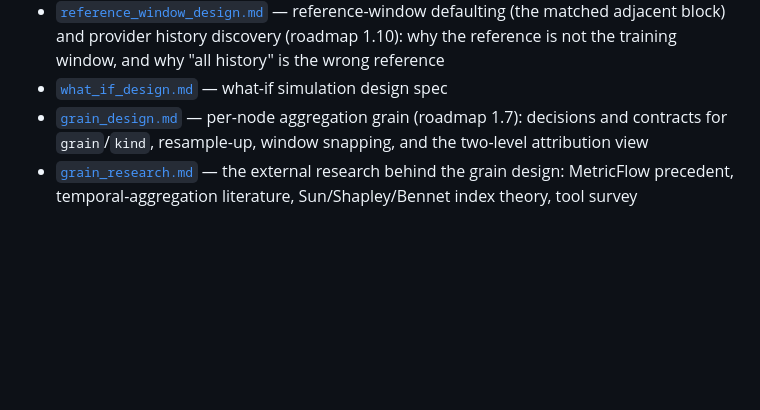
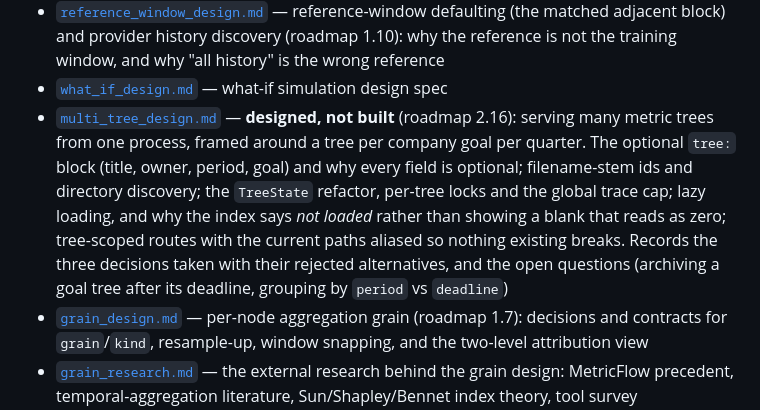
Before and after one commit to PolycultureResearch/breakdown, a Markdown page: knowledge/README.md, the part around the change. Rendered like a GitHub page; blank space fills up the shorter version.

```diff
--- a/knowledge/README.md
+++ b/knowledge/README.md
@@ -51,6 +51,16 @@ The _what_ and _why_ behind shipped features (the _how_ lives in the code and in
   (roadmap 1.10): why the reference is not the training window, and why "all
   history" is the wrong reference
 - [`what_if_design.md`](what_if_design.md) — what-if simulation design spec
+- [`multi_tree_design.md`](multi_tree_design.md) — **designed, not built**
+  (roadmap 2.16): serving many metric trees from one process, framed around a
+  tree per company goal per quarter. The optional `tree:` block (title, owner,
+  period, goal) and why every field is optional; filename-stem ids and
+  directory discovery; the `TreeState` refactor, per-tree locks and the
+  global trace cap; lazy loading, and why the index says *not loaded* rather
+  than showing a blank that reads as zero; tree-scoped routes with the current
+  paths aliased so nothing existing breaks. Records the three decisions taken
+  with their rejected alternatives, and the open questions (archiving a goal
+  tree after its deadline, grouping by `period` vs `deadline`)
 - [`grain_design.md`](grain_design.md) — per-node aggregation grain (roadmap
   1.7): decisions and contracts for `grain`/`kind`, resample-up, window
   snapping, and the two-level attribution view
```
Also changed, not shown: knowledge/multi_tree_design.md (added, +397 -0 lines), knowledge/roadmap.md (+3 -1 lines).
